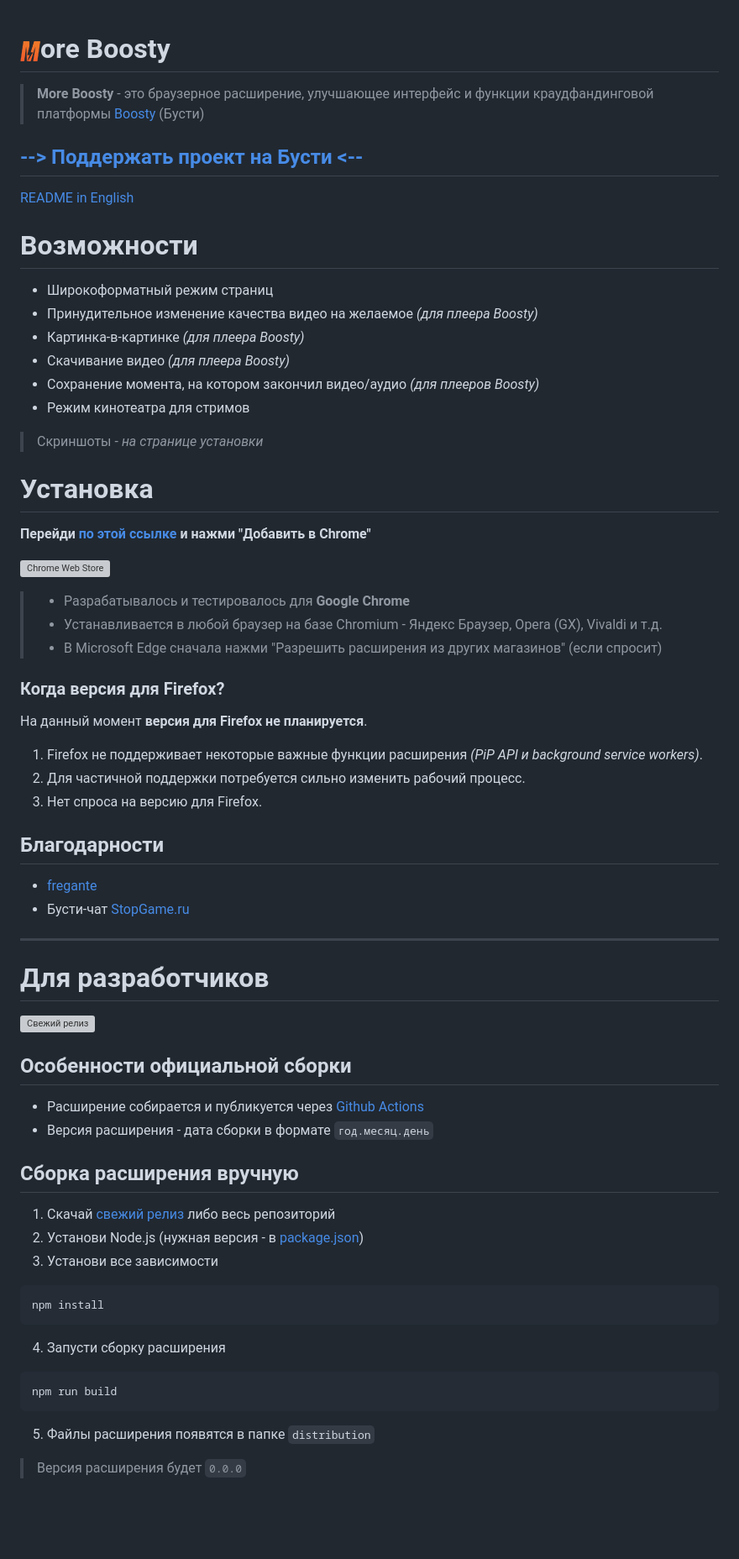
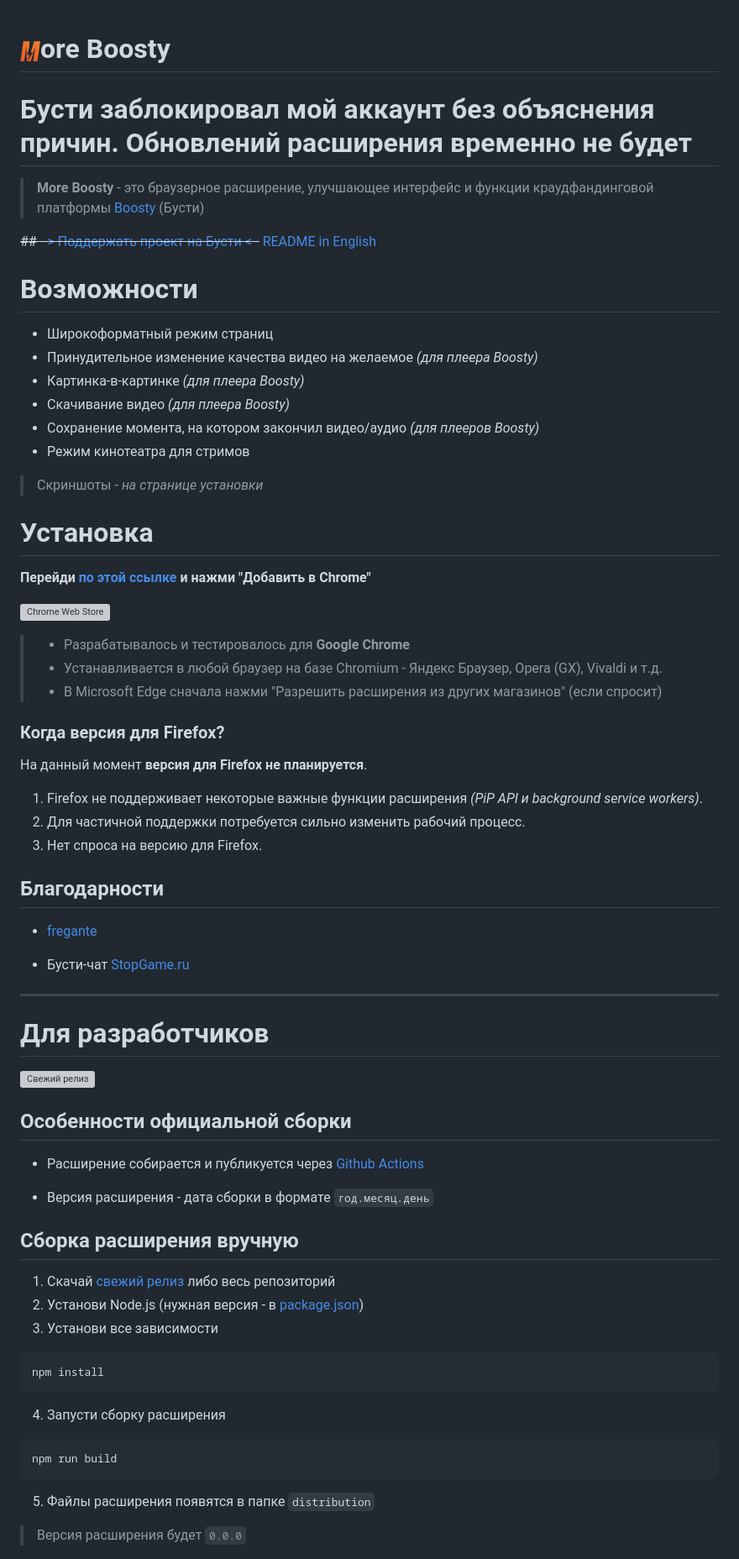
Before and after one commit to cjmaxik/more-boosty, a Markdown page: readme.md, the part around one of its changes. Shown at 84% size. Drawn GitHub-style; blank space fills up the shorter version; grey boxes are pictures that could not be loaded.

````diff
--- a/readme.md
+++ b/readme.md
@@ -1,11 +1,14 @@
 # ![logo](source/assets/icon24.png)ore Boosty
+
+# Бусти заблокировал мой аккаунт без объяснения причин. Обновлений расширения временно не будет
 
 > **More Boosty** - это браузерное расширение, улучшающее интерфейс и функции краудфандинговой платформы [Boosty](https://boosty.to) (Бусти)
 
-## [--> Поддержать проект на Бусти <--](https://boosty.to/cjmaxik)
+~~## [--> Поддержать проект на Бусти <--](https://boosty.to/cjmaxik)~~
 [README in English](./README-EN.md)
 
 # Возможности
+
 * Широкоформатный режим страниц
 * Принудительное изменение качества видео на желаемое *(для плеера Boosty)*
 * Картинка-в-картинке *(для плеера Boosty)*
@@ -16,23 +19,28 @@
 > Скриншоты - *на странице установки*
 
 # Установка
+
 **Перейди [по этой ссылке][1] и нажми "Добавить в Chrome"**
 
 [![Chrome Web Store](https://img.shields.io/chrome-web-store/v/kpcbalinpdhnlgonfoflhflnfgcbffbl?color=red&label=%D0%B0%D0%BA%D1%82%D1%83%D0%B0%D0%BB%D1%8C%D0%BD%D0%B0%D1%8F%20%D0%B2%D0%B5%D1%80%D1%81%D0%B8%D1%8F&logo=google-chrome&logoColor=red&style=for-the-badge)][1]
 
-> - Разрабатывалось и тестировалось для **Google Chrome**
-> - Устанавливается в любой браузер на базе Chromium - Яндекс Браузер, Opera (GX), Vivaldi и т.д.
-> - В Microsoft Edge сначала нажми "Разрешить расширения из других магазинов" (если спросит)
+> * Разрабатывалось и тестировалось для **Google Chrome**
+> * Устанавливается в любой браузер на базе Chromium - Яндекс Браузер, Opera (GX), Vivaldi и т.д.
+> * В Microsoft Edge сначала нажми "Разрешить расширения из других магазинов" (если спросит)
 
 ### Когда версия для Firefox?
+
 На данный момент **версия для Firefox не планируется**.
+
 1. Firefox не поддерживает некоторые важные функции расширения *(PiP API и background service workers)*.
 2. Для частичной поддержки потребуется сильно изменить рабочий процесс.
 3. Нет спроса на версию для Firefox.
 
 ## Благодарности
-- [fregante](https://github.com/fregante)
-- Бусти-чат [StopGame.ru](https://boosty.to/stopgame)
+
+* [fregante](https://github.com/fregante)
+
+* Бусти-чат [StopGame.ru](https://boosty.to/stopgame)
 
 ---
 
@@ -41,20 +49,27 @@
 [![Свежий релиз](https://img.shields.io/github/v/release/cjmaxik/more-boosty?label=%D1%81%D0%B2%D0%B5%D0%B6%D0%B8%D0%B9%20%D1%80%D0%B5%D0%BB%D0%B8%D0%B7&logo=github&style=for-the-badge)][2]
 
 ## Особенности официальной сборки
-- Расширение собирается и публикуется через [Github Actions](./.github/workflows/release.yml)
-- Версия расширения - дата сборки в формате `год.месяц.день`
+
+* Расширение собирается и публикуется через [Github Actions](./.github/workflows/release.yml)
+
+* Версия расширения - дата сборки в формате `год.месяц.день`
 
 ## Сборка расширения вручную
+
 1. Скачай [свежий релиз](https://github.com/cjmaxik/more-boosty/releases) либо весь репозиторий
 2. Установи Node.js (нужная версия - в [package.json](./package.json))
 3. Установи все зависимости
+
 ```js
 npm install
 ```
+
 4. Запусти сборку расширения
+
 ```js
 npm run build
 ```
+
 5. Файлы расширения появятся в папке `distribution`
 
 > Версия расширения будет `0.0.0`
````
Also changed, not shown: other parts of readme.md (+11 -6 lines).
